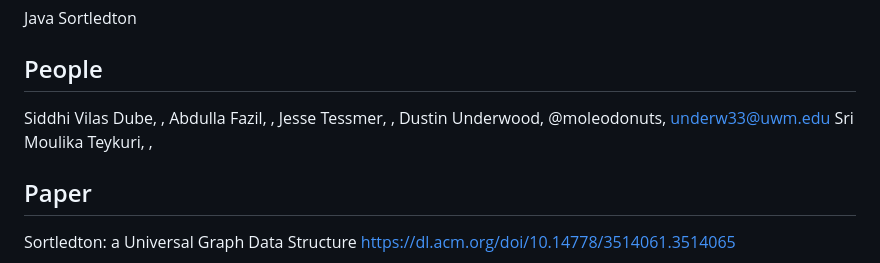
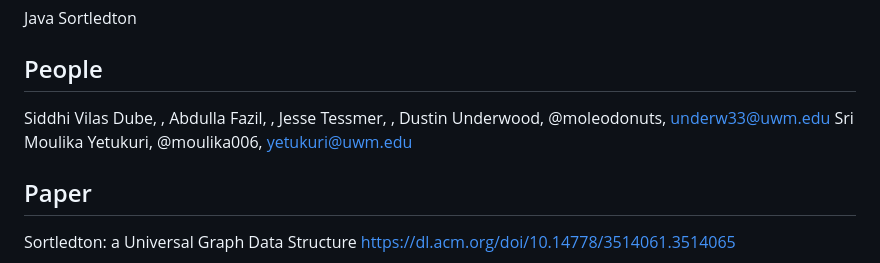
Before and after one commit to sidube2296/project-sortledton, a Markdown page: README.md, the part around one of its changes. Rendered like a GitHub page.

```diff
--- a/README.md
+++ b/README.md
@@ -10,7 +10,7 @@ Siddhi Vilas Dube, ,
 Abdulla Fazil, ,
 Jesse Tessmer, ,
 Dustin Underwood, @moleodonuts, underw33@uwm.edu
-Sri Moulika Teykuri, ,
+Sri Moulika Yetukuri, @moulika006, yetukuri@uwm.edu
 
 ## Paper
 
```
Also changed, not shown: other parts of README.md (+1 -1 lines).
